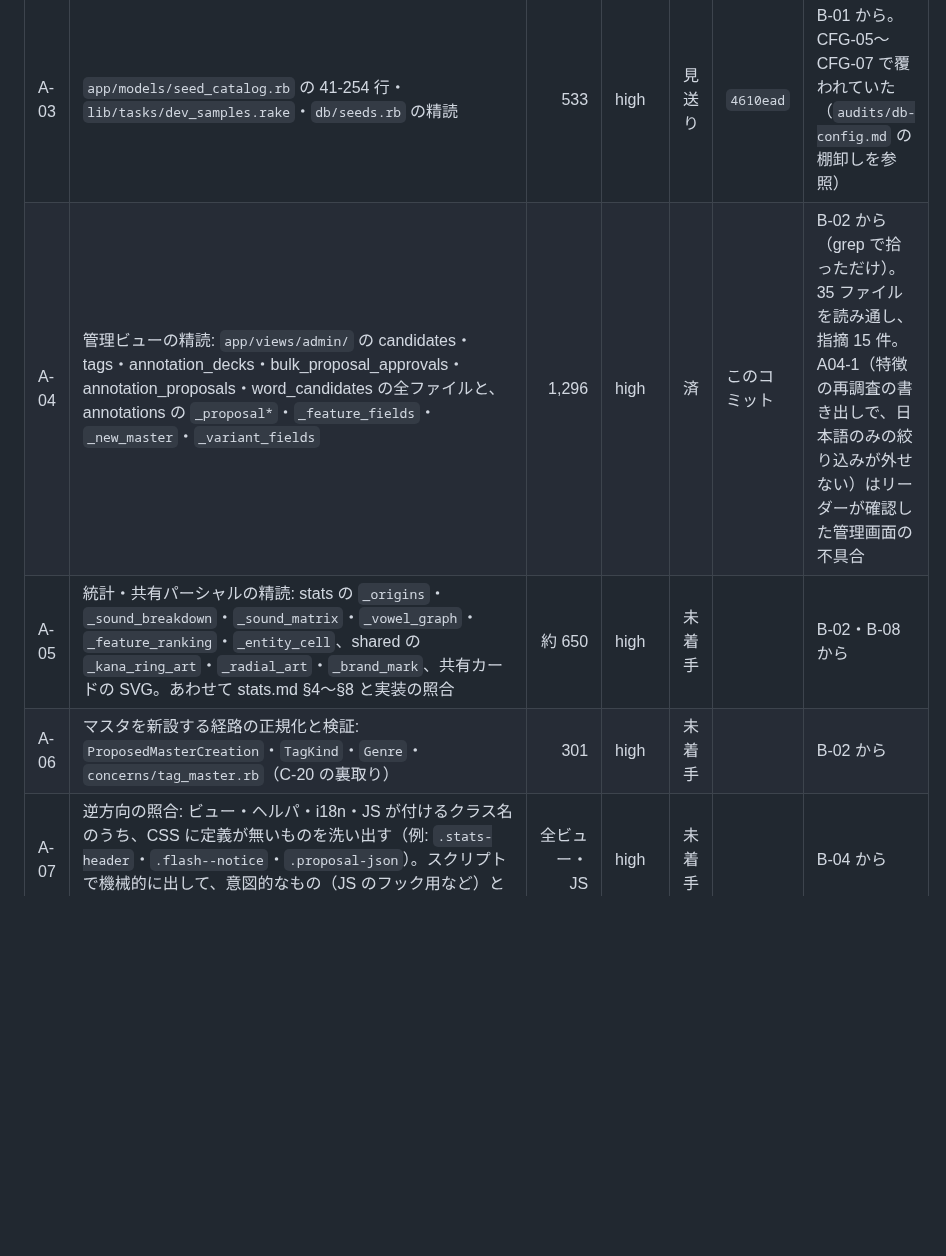
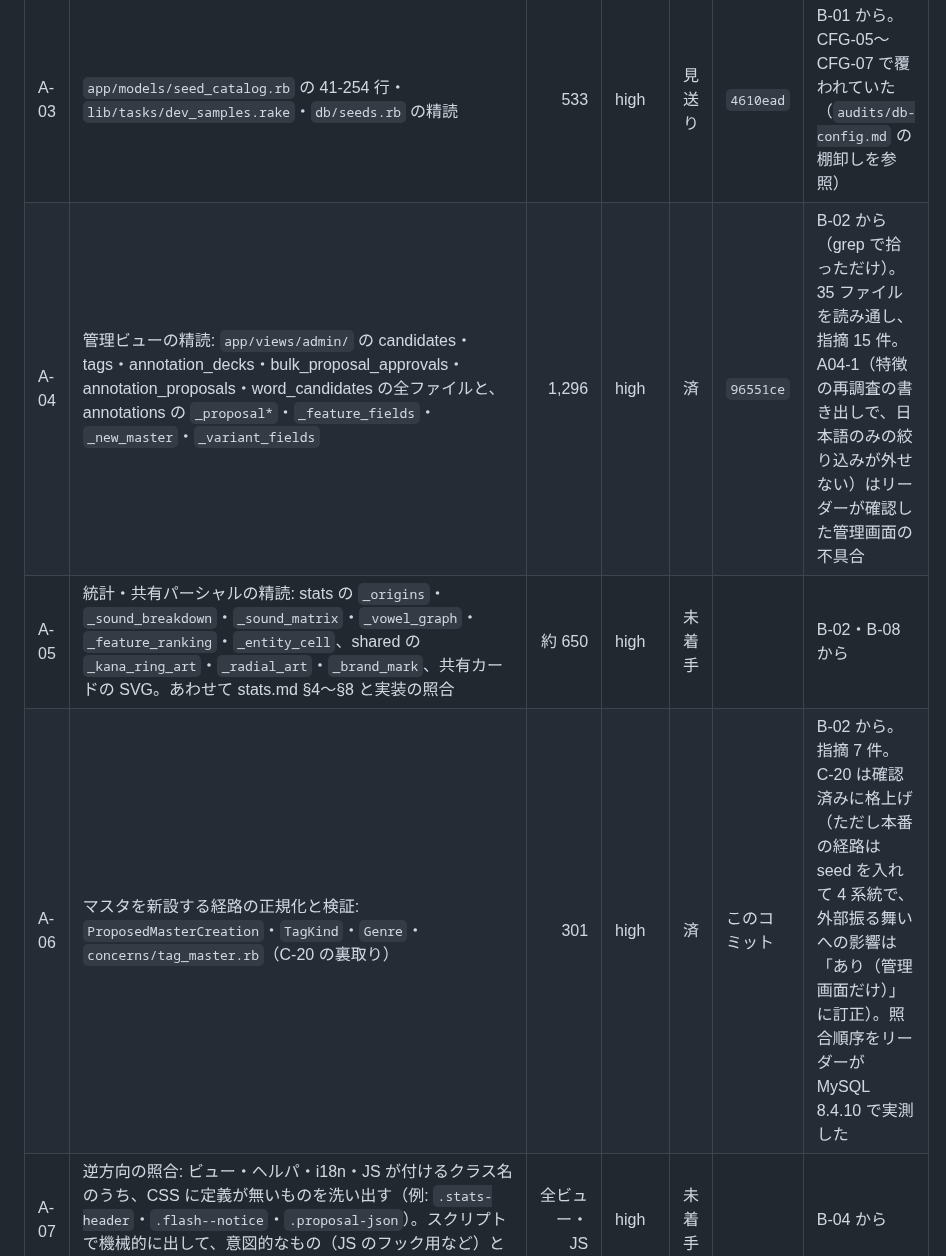
Before and after one commit to SowaKotaro/nagai-kotoba-database-v2, a Markdown page: docs/refactoring/LEDGER.md, the part around the change. Rendered like a GitHub page; blank space fills up the shorter version.

Commit message:
docs: マスタを新設する経路を補完監査する（A-06）
C-20 を裏取りし、確認済みに格上げする（本番の経路は seed を含めて 4 系統）。
名前の正規化がその場追加にしか無い（A06-1）など 7 件を指摘する。前提の照合順序は、
開発用の MySQL 8.4.10 で文字列リテラルを比べて実測した（末尾の空白は ai_ci でも区別される）。

Co-Authored-By: Claude Opus 5.5 <noreply@anthropic.com>

```diff
--- a/docs/refactoring/LEDGER.md
+++ b/docs/refactoring/LEDGER.md
@@ -77,9 +77,9 @@
 | A-01 | 派生値をビュー・ヘルパ・JS で再計算していないかの網羅確認: `app/helpers/stats_helper.rb`・`app/javascript/controllers/feature_range_controller.js` | 539 | high | 済 | `6f59f21` | B-01 から。B-02・B-03 のどちらでも覆われていなかった。JS 側は target_start の計算がサーバの規則と合っているかだけを見る 。指摘 7 件（A01-1〜7）。A01-1・A01-2 は外部振る舞いに関わる（target_start の検証が無い）。A01-5 の 818px はリーダーが裏取りした |
 | A-02 | `MorphemeCloud`・`ShareCardTypesetter` の内部コメントが実装と合っているか | 648 | high | 未着手 | | B-01 から（冒頭しか見ていない） |
 | A-03 | `app/models/seed_catalog.rb` の 41-254 行・`lib/tasks/dev_samples.rake`・`db/seeds.rb` の精読 | 533 | high | 見送り | `4610ead` | B-01 から。CFG-05〜CFG-07 で覆われていた（`audits/db-config.md` の棚卸しを参照） |
-| A-04 | 管理ビューの精読: `app/views/admin/` の candidates・tags・annotation_decks・bulk_proposal_approvals・annotation_proposals・word_candidates の全ファイルと、annotations の `_proposal*`・`_feature_fields`・`_new_master`・`_variant_fields` | 1,296 | high | 済 | このコミット | B-02 から（grep で拾っただけ）。35 ファイルを読み通し、指摘 15 件。A04-1（特徴の再調査の書き出しで、日本語のみの絞り込みが外せない）はリーダーが確認した管理画面の不具合 |
+| A-04 | 管理ビューの精読: `app/views/admin/` の candidates・tags・annotation_decks・bulk_proposal_approvals・annotation_proposals・word_candidates の全ファイルと、annotations の `_proposal*`・`_feature_fields`・`_new_master`・`_variant_fields` | 1,296 | high | 済 | `96551ce` | B-02 から（grep で拾っただけ）。35 ファイルを読み通し、指摘 15 件。A04-1（特徴の再調査の書き出しで、日本語のみの絞り込みが外せない）はリーダーが確認した管理画面の不具合 |
 | A-05 | 統計・共有パーシャルの精読: stats の `_origins`・`_sound_breakdown`・`_sound_matrix`・`_vowel_graph`・`_feature_ranking`・`_entity_cell`、shared の `_kana_ring_art`・`_radial_art`・`_brand_mark`、共有カードの SVG。あわせて stats.md §4〜§8 と実装の照合 | 約 650 | high | 未着手 | | B-02・B-08 から |
-| A-06 | マスタを新設する経路の正規化と検証: `ProposedMasterCreation`・`TagKind`・`Genre`・`concerns/tag_master.rb`（C-20 の裏取り） | 301 | high | 未着手 | | B-02 から |
+| A-06 | マスタを新設する経路の正規化と検証: `ProposedMasterCreation`・`TagKind`・`Genre`・`concerns/tag_master.rb`（C-20 の裏取り） | 301 | high | 済 | このコミット | B-02 から。指摘 7 件。C-20 は確認済みに格上げ（ただし本番の経路は seed を入れて 4 系統で、外部振る舞いへの影響は「あり（管理画面だけ）」に訂正）。照合順序をリーダーが MySQL 8.4.10 で実測した |
 | A-07 | 逆方向の照合: ビュー・ヘルパ・i18n・JS が付けるクラス名のうち、CSS に定義が無いものを洗い出す（例: `.stats-header`・`.flash--notice`・`.proposal-json`）。スクリプトで機械的に出して、意図的なもの（JS のフック用など）と残骸に分ける | 全ビュー・JS | high | 未着手 | | B-04 から |
 | A-08 | 注釈スキルの `schema.json`・`example.json` と `AnnotationProposalImport::PAYLOAD_KEYS`・`ProposalApplication` の突き合わせ（M-05 の食い違いに 4 か所目が無いか） | 369 | high | 未着手 | | B-07 から |
 | A-09 | data-model §8「一覧・検索・sitemap・API・統計のすべてが公開スコープを通る」の全経路の確認。公開側のコントローラ・ビュー・ヘルパ・統計の各クエリが `Word.annotated` / `WordSense.published` を通るかを洗い出す | 約 3,000 | high | 済 | `9c45384` | B-07 から。未公開語の漏れに関わるので優先度が高い。指摘 3 件。公開判定そのものの漏れは無い。公開を取り消した語がキャッシュに最大 1 日残る（A09-1）が、sitemap・llms-full については性能のための意図的な割り切りとコメントに書かれている。許容するかを P-04 でオーナーに聞く |
```
Also changed, not shown: 1 other file.
